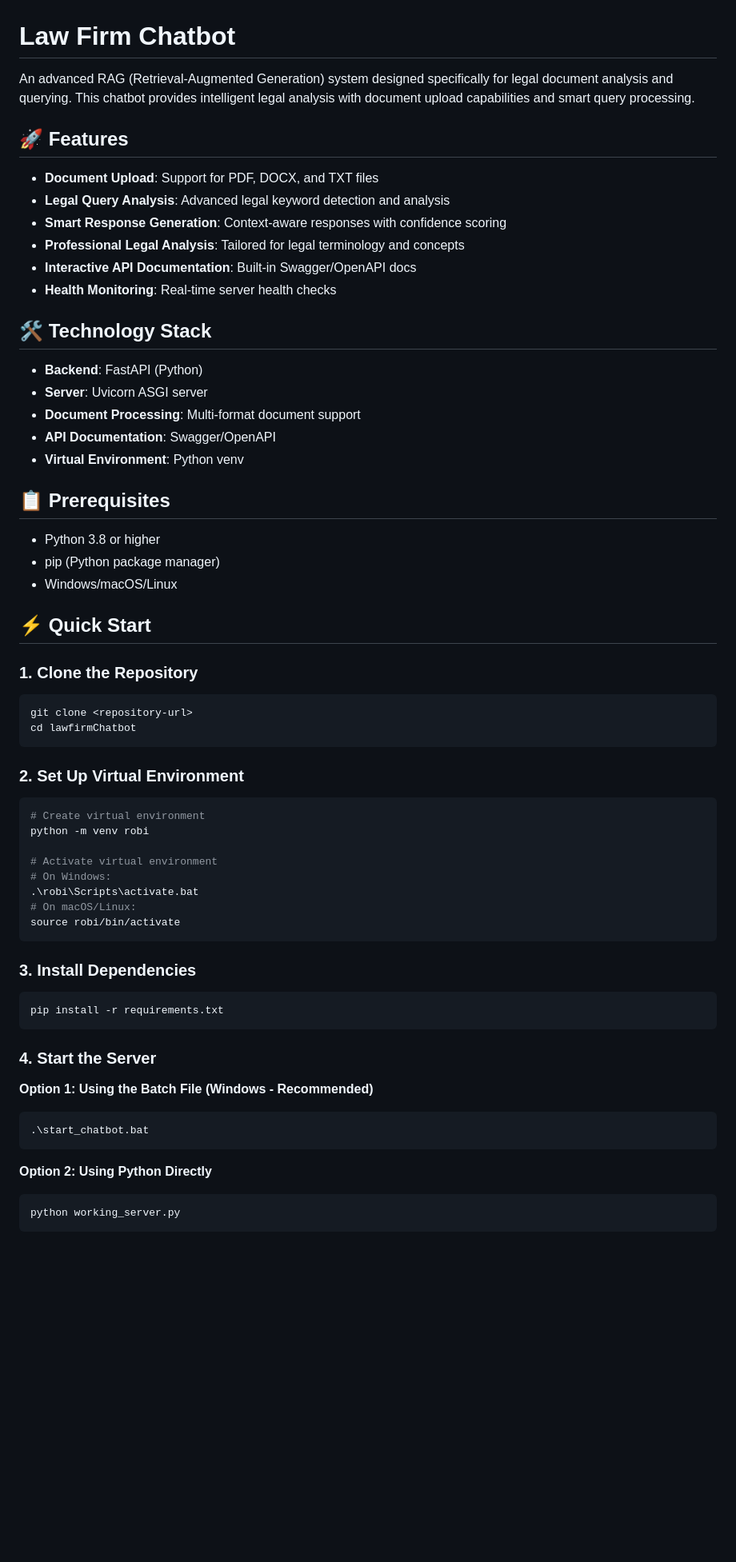
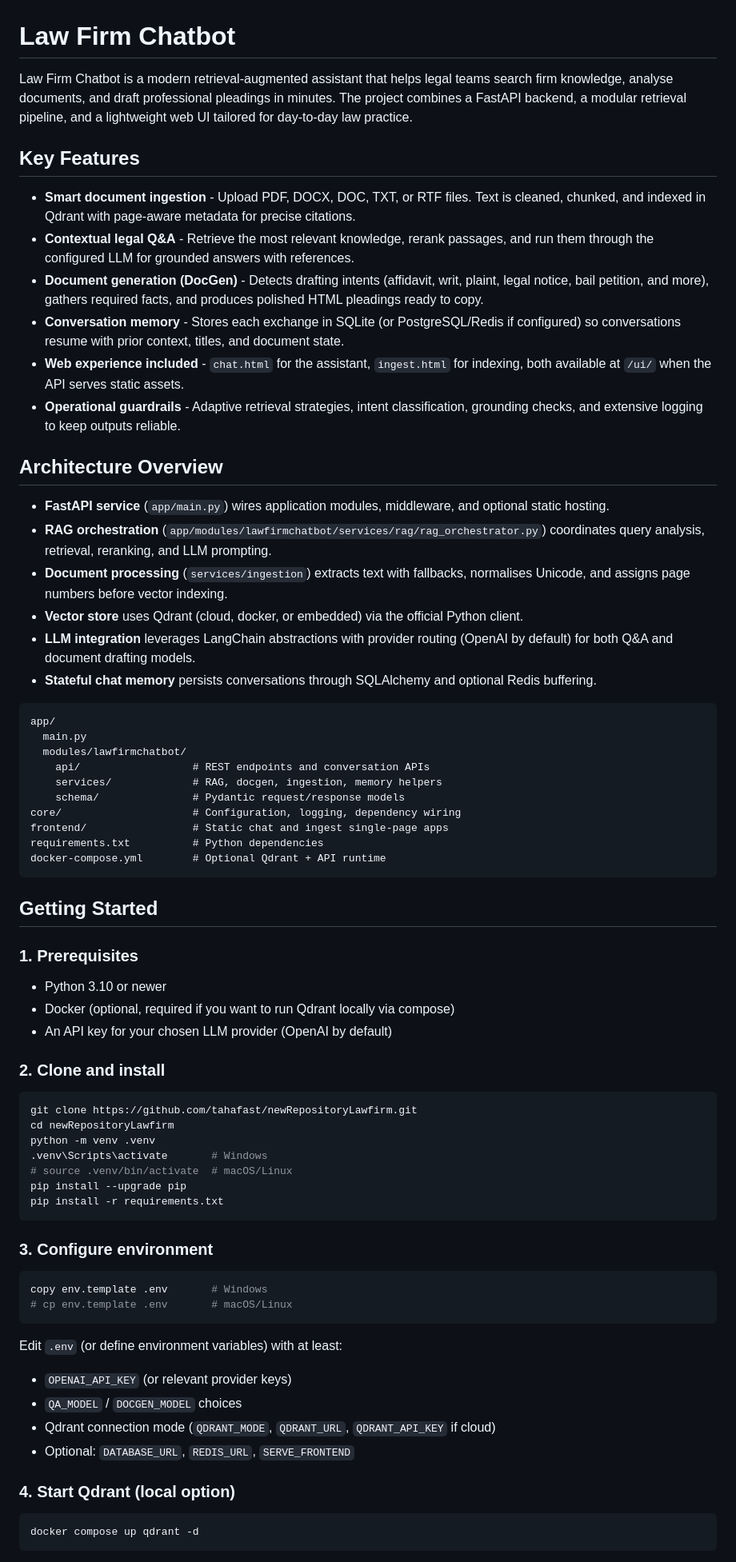
Before and after one commit to tahafast/newRepositoryLawfirm, a Markdown page: README.md, the part around one of its changes. Shown at 80% size. GitHub-like rendering; blank space fills up the shorter version.

Commit message:
Refresh README with current features

````diff
--- a/README.md
+++ b/README.md
@@ -1,64 +1,75 @@
 # Law Firm Chatbot
 
-An advanced RAG (Retrieval-Augmented Generation) system designed specifically for legal document analysis and querying. This chatbot provides intelligent legal analysis with document upload capabilities and smart query processing.
+Law Firm Chatbot is a modern retrieval-augmented assistant that helps legal teams search firm knowledge, analyse documents, and draft professional pleadings in minutes. The project combines a FastAPI backend, a modular retrieval pipeline, and a lightweight web UI tailored for day-to-day law practice.
 
-## 🚀 Features
+## Key Features
 
-- **Document Upload**: Support for PDF, DOCX, and TXT files
-- **Legal Query Analysis**: Advanced legal keyword detection and analysis
-- **Smart Response Generation**: Context-aware responses with confidence scoring
-- **Professional Legal Analysis**: Tailored for legal terminology and concepts
-- **Interactive API Documentation**: Built-in Swagger/OpenAPI docs
-- **Health Monitoring**: Real-time server health checks
+- **Smart document ingestion** - Upload PDF, DOCX, DOC, TXT, or RTF files. Text is cleaned, chunked, and indexed in Qdrant with page-aware metadata for precise citations.
+- **Contextual legal Q&A** - Retrieve the most relevant knowledge, rerank passages, and run them through the configured LLM for grounded answers with references.
+- **Document generation (DocGen)** - Detects drafting intents (affidavit, writ, plaint, legal notice, bail petition, and more), gathers required facts, and produces polished HTML pleadings ready to copy.
+- **Conversation memory** - Stores each exchange in SQLite (or PostgreSQL/Redis if configured) so conversations resume with prior context, titles, and document state.
+- **Web experience included** - `chat.html` for the assistant, `ingest.html` for indexing, both available at `/ui/` when the API serves static assets.
+- **Operational guardrails** - Adaptive retrieval strategies, intent classification, grounding checks, and extensive logging to keep outputs reliable.
 
-## 🛠️ Technology Stack
+## Architecture Overview
 
-- **Backend**: FastAPI (Python)
-- **Server**: Uvicorn ASGI server
-- **Document Processing**: Multi-format document support
-- **API Documentation**: Swagger/OpenAPI
-- **Virtual Environment**: Python venv
+- **FastAPI service** (`app/main.py`) wires application modules, middleware, and optional static hosting.
+- **RAG orchestration** (`app/modules/lawfirmchatbot/services/rag/rag_orchestrator.py`) coordinates query analysis, retrieval, reranking, and LLM prompting.
+- **Document processing** (`services/ingestion`) extracts text with fallbacks, normalises Unicode, and assigns page numbers before vector indexing.
+- **Vector store** uses Qdrant (cloud, docker, or embedded) via the official Python client.
+- **LLM integration** leverages LangChain abstractions with provider routing (OpenAI by default) for both Q&A and document drafting models.
+- **Stateful chat memory** persists conversations through SQLAlchemy and optional Redis buffering.
 
-## 📋 Prerequisites
-
-- Python 3.8 or higher
-- pip (Python package manager)
-- Windows/macOS/Linux
-
-## ⚡ Quick Start
-
-### 1. Clone the Repository
-```bash
-git clone <repository-url>
-cd lawfirmChatbot
+```
+app/
+  main.py
+  modules/lawfirmchatbot/
+    api/                  # REST endpoints and conversation APIs
+    services/             # RAG, docgen, ingestion, memory helpers
+    schema/               # Pydantic request/response models
+core/                     # Configuration, logging, dependency wiring
+frontend/                 # Static chat and ingest single-page apps
+requirements.txt          # Python dependencies
+docker-compose.yml        # Optional Qdrant + API runtime
 ```
 
-### 2. Set Up Virtual Environment
+## Getting Started
+
+### 1. Prerequisites
+
+- Python 3.10 or newer
+- Docker (optional, required if you want to run Qdrant locally via compose)
+- An API key for your chosen LLM provider (OpenAI by default)
+
+### 2. Clone and install
+
 ```bash
-# Create virtual environment
-python -m venv robi
-
-# Activate virtual environment
-# On Windows:
-.\robi\Scripts\activate.bat
-# On macOS/Linux:
-source robi/bin/activate
-```
-
-### 3. Install Dependencies
-```bash
+git clone https://github.com/tahafast/newRepositoryLawfirm.git
+cd newRepositoryLawfirm
+python -m venv .venv
+.venv\Scripts\activate       # Windows
+# source .venv/bin/activate  # macOS/Linux
+pip install --upgrade pip
 pip install -r requirements.txt
 ```
 
-### 4. Start the Server
+### 3. Configure environment
 
-**Option 1: Using the Batch File (Windows - Recommended)**
 ```bash
-.\start_chatbot.bat
+copy env.template .env       # Windows
+# cp env.template .env       # macOS/Linux
 ```
 
-**Option 2: Using Python Directly**
+Edit `.env` (or define environment variables) with at least:
+
+- `OPENAI_API_KEY` (or relevant provider keys)
+- `QA_MODEL` / `DOCGEN_MODEL` choices
+- Qdrant connection mode (`QDRANT_MODE`, `QDRANT_URL`, `QDRANT_API_KEY` if cloud)
+- Optional: `DATABASE_URL`, `REDIS_URL`, `SERVE_FRONTEND`
+
+### 4. Start Qdrant (local option)
+
 ```bash
-python working_server.py
+docker compose up qdrant -d
 ```
 
````
Also changed, not shown: other parts of README.md (+63 -118 lines).
